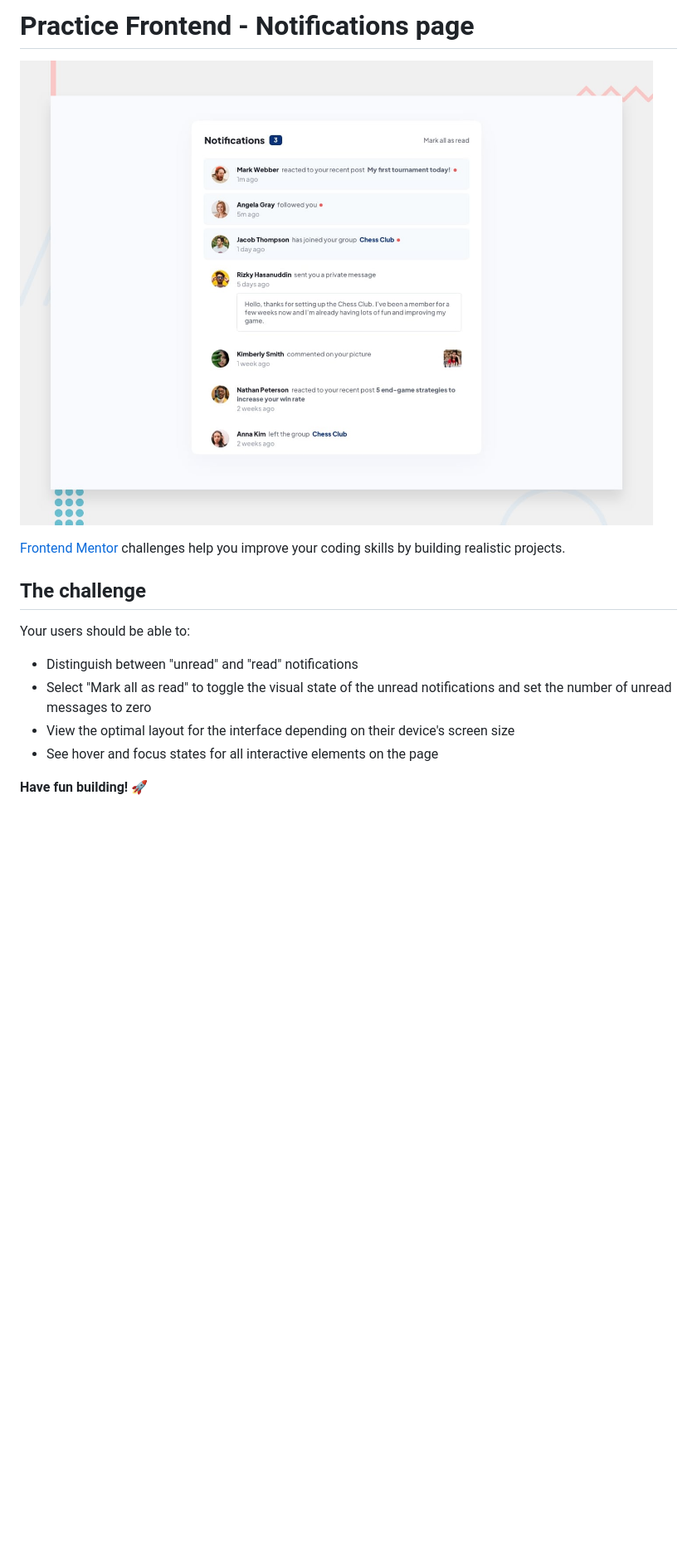
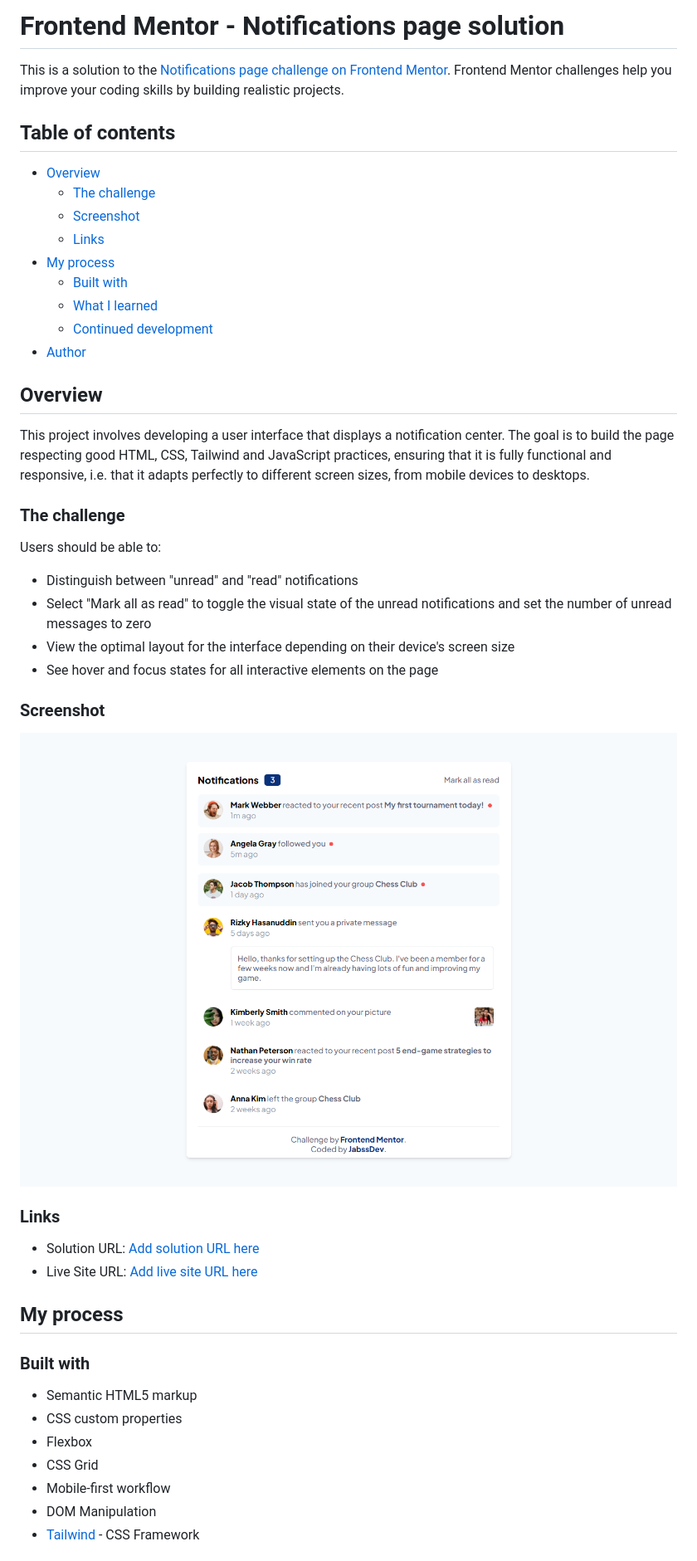
Before and after one commit to jabssdev/Notifications-page, a Markdown page: README.md, the part around the change printed below. Shown: that part at 83% size. GitHub-like rendering; pictures changed too: src/assets/images/screenshot-desktop.png (added); blank space fills up the shorter version.

Commit message:
docs: :memo: Build readme

```diff
--- a/README.md
+++ b/README.md
@@ -1,16 +1,50 @@
-# Practice Frontend - Notifications page
+# Frontend Mentor - Notifications page solution
 
-![Design preview for the Notifications page coding challenge](./design/desktop-preview.jpg)
+This is a solution to the [Notifications page challenge on Frontend Mentor](https://www.frontendmentor.io/challenges/notifications-page-DqK5QAmKbC). Frontend Mentor challenges help you improve your coding skills by building realistic projects.
 
-[Frontend Mentor](https://www.frontendmentor.io) challenges help you improve your coding skills by building realistic projects.
+## Table of contents
 
-## The challenge
+- [Overview](#overview)
+  - [The challenge](#the-challenge)
+  - [Screenshot](#screenshot)
+  - [Links](#links)
+- [My process](#my-process)
+  - [Built with](#built-with)
+  - [What I learned](#what-i-learned)
+  - [Continued development](#continued-development)
+- [Author](#author)
 
-Your users should be able to:
+## Overview
+
+This project involves developing a user interface that displays a notification center. The goal is to build the page respecting good HTML, CSS, Tailwind and JavaScript practices, ensuring that it is fully functional and responsive, i.e. that it adapts perfectly to different screen sizes, from mobile devices to desktops.
+
+### The challenge
+
+Users should be able to:
 
 - Distinguish between "unread" and "read" notifications
 - Select "Mark all as read" to toggle the visual state of the unread notifications and set the number of unread messages to zero
 - View the optimal layout for the interface depending on their device's screen size
 - See hover and focus states for all interactive elements on the page
 
-**Have fun building!** 🚀
+### Screenshot
+
+![](./src/assets/images/screenshot-desktop.png)
+
+### Links
+
+- Solution URL: [Add solution URL here](https://your-solution-url.com)
+- Live Site URL: [Add live site URL here](https://your-live-site-url.com)
+
+## My process
+
+### Built with
+
+- Semantic HTML5 markup
+- CSS custom properties
+- Flexbox
+- CSS Grid
+- Mobile-first workflow
+- DOM Manipulation
+- [Tailwind](https://tailwindcss.com/) - CSS Framework
+
```
Also changed, not shown: other parts of README.md (+53 -0 lines), README-template.md (deleted, +0 -111 lines), 3 other files.
